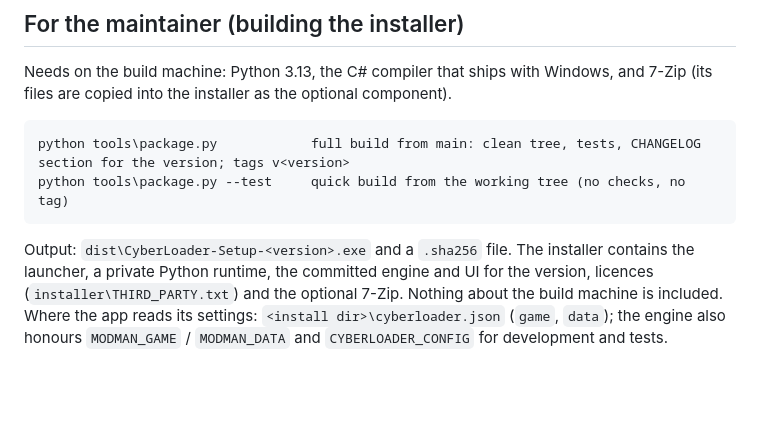
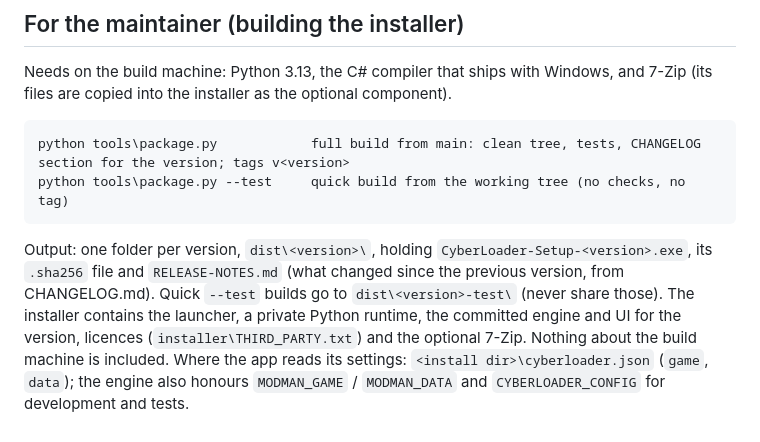
Before and after one commit to ekfrmns/cyber-loader, a Markdown page: docs/INSTALL.md, the part around the change. GitHub-like rendering; blank space fills up the shorter version.

```diff
--- a/docs/INSTALL.md
+++ b/docs/INSTALL.md
@@ -20,5 +20,5 @@ Needs on the build machine: Python 3.13, the C# compiler that ships with Windows
     python tools\package.py            full build from main: clean tree, tests, CHANGELOG section for the version; tags v<version>
     python tools\package.py --test     quick build from the working tree (no checks, no tag)
 
-Output: `dist\CyberLoader-Setup-<version>.exe` and a `.sha256` file. The installer contains the launcher, a private Python runtime, the committed engine and UI for the version, licences (`installer\THIRD_PARTY.txt`) and the optional 7-Zip. Nothing about the build machine is included.
+Output: one folder per version, `dist\<version>\`, holding `CyberLoader-Setup-<version>.exe`, its `.sha256` file and `RELEASE-NOTES.md` (what changed since the previous version, from CHANGELOG.md). Quick `--test` builds go to `dist\<version>-test\` (never share those). The installer contains the launcher, a private Python runtime, the committed engine and UI for the version, licences (`installer\THIRD_PARTY.txt`) and the optional 7-Zip. Nothing about the build machine is included.
 Where the app reads its settings: `<install dir>\cyberloader.json` (`game`, `data`); the engine also honours `MODMAN_GAME` / `MODMAN_DATA` and `CYBERLOADER_CONFIG` for development and tests.
```
Also changed, not shown: README.md (+13 -1 lines), screenshots/01-library-dark.png (added), screenshots/02-library-light.png (added), screenshots/03-profiles.png (added), screenshots/04-review-changes.png (added), 2 other files.
